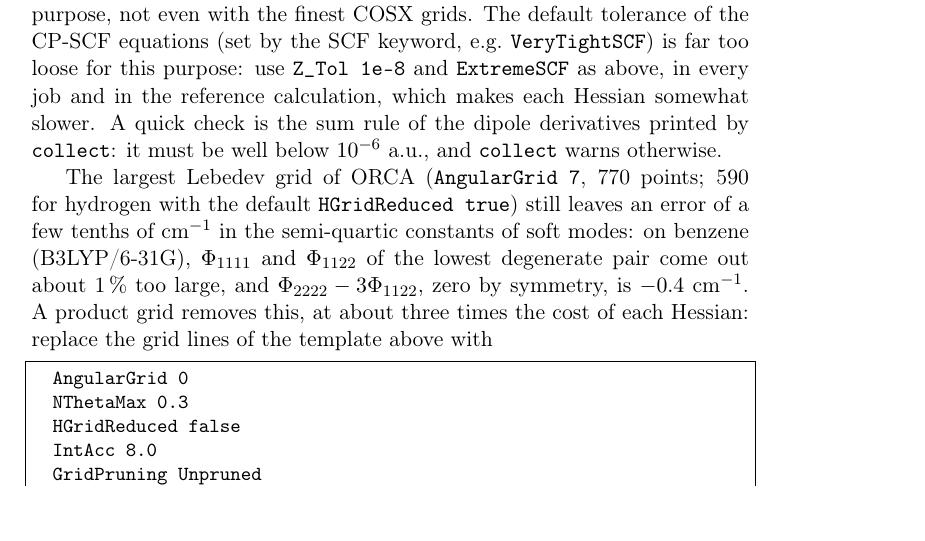
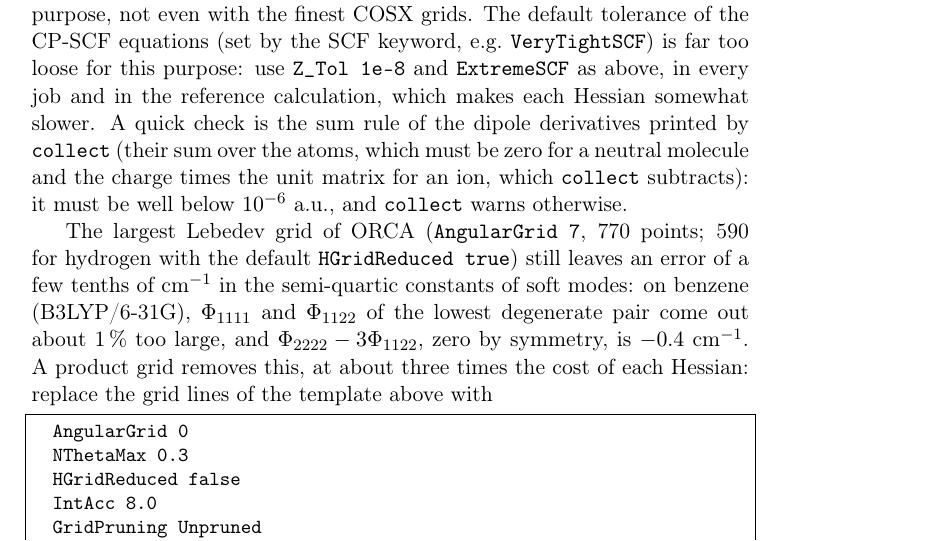
Before and after one commit to gmulas/AnharmoniCaOs-manual, a LaTeX document (manual.tex, which reads chapters/programs.tex): part of page 26 of 71, cut so that both start at the same text. Compiled offline with pdfLaTeX.

Commit message:
anh_fd.py section: the APT sum rule of an ion
The sum over atoms of the dipole derivatives is the charge times the unit matrix for an ion; collect subtracts it. Code PR: fix/anh-fd-sumrule-ions. PDF built with make pdf.

Co-Authored-By: Claude Opus 5.5 <noreply@anthropic.com>

```diff
--- a/chapters/programs.tex
+++ b/chapters/programs.tex
@@ -432,7 +432,9 @@ e.g.\ \texttt{VeryTightSCF}) is far too loose for this purpose: use
 \texttt{Z\_Tol 1e-8} and \texttt{ExtremeSCF} as above, in every job and
 in the reference calculation, which makes each Hessian somewhat slower.
 A quick check is the sum rule of the dipole derivatives printed by
-\texttt{collect}: it must be well below $10^{-6}$~a.u., and
+\texttt{collect} (their sum over the atoms, which must be zero for a
+neutral molecule and the charge times the unit matrix for an ion, which
+\texttt{collect} subtracts): it must be well below $10^{-6}$~a.u., and
 \texttt{collect} warns otherwise.
 
 The largest Lebedev grid of ORCA (\texttt{AngularGrid 7}, 770 points;
```
